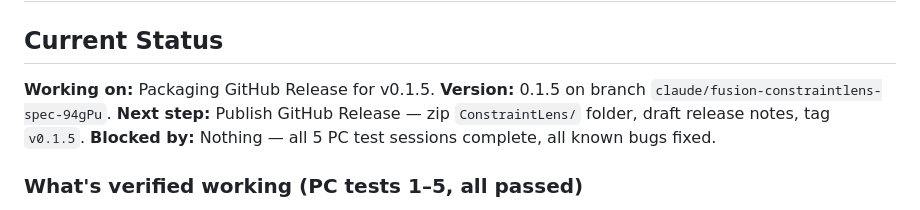
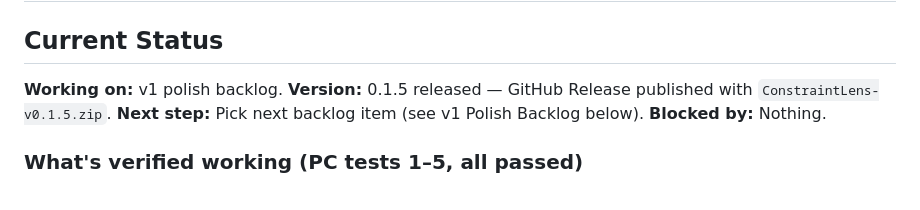
Before and after one commit to Botrops1/ConstraintsLens, a Markdown page: CLAUDE.md, the part around the change. GitHub-like rendering.

Commit message:
CLAUDE.md: v0.1.5 released, pivot to v1 backlog
https://claude.ai/code/session_01GBGpa4pZXXLbrWDRJmqT5F

```diff
--- a/CLAUDE.md
+++ b/CLAUDE.md
@@ -2,10 +2,10 @@
 
 ## Current Status
 
-**Working on:** Packaging GitHub Release for v0.1.5.
-**Version:** 0.1.5 on branch `claude/fusion-constraintlens-spec-94gPu`.
-**Next step:** Publish GitHub Release — zip `ConstraintLens/` folder, draft release notes, tag `v0.1.5`.
-**Blocked by:** Nothing — all 5 PC test sessions complete, all known bugs fixed.
+**Working on:** v1 polish backlog.
+**Version:** 0.1.5 released — GitHub Release published with `ConstraintLens-v0.1.5.zip`.
+**Next step:** Pick next backlog item (see v1 Polish Backlog below).
+**Blocked by:** Nothing.
 
 ### What's verified working (PC tests 1–5, all passed)
 - Add-in loads, palette docks, populates without Refresh click.
```
